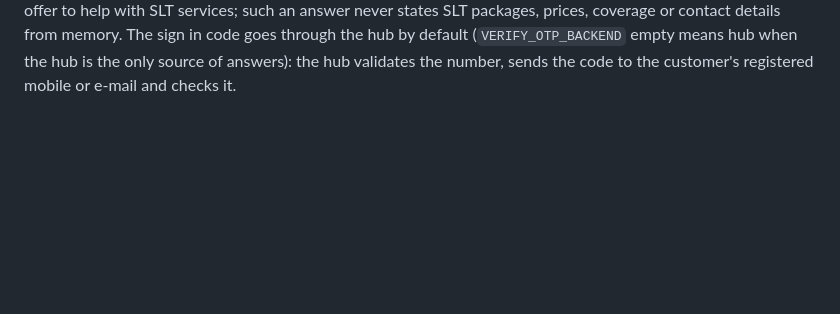
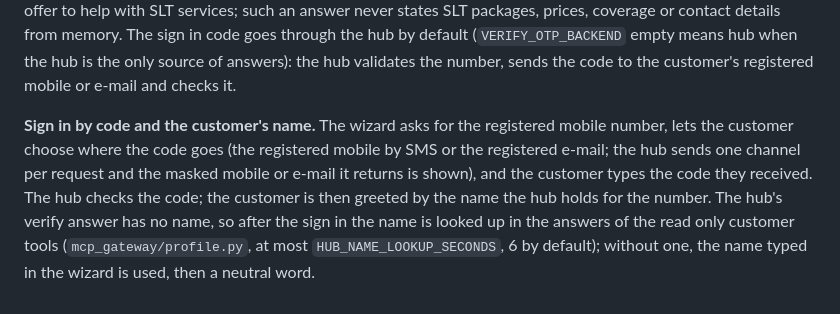
Before and after one commit to BhanukaJanappriya/voice-interaction-layer, a Markdown page: README.md, the part around the change. Drawn GitHub-style; blank space fills up the shorter version.

```diff
--- a/README.md
+++ b/README.md
@@ -851,3 +851,5 @@ tips) is answered politely from general knowledge, ending with an offer to help
 states SLT packages, prices, coverage or contact details from memory. The sign in code goes through the hub by default
 (`VERIFY_OTP_BACKEND` empty means hub when the hub is the only source of answers): the hub validates the number, sends the
 code to the customer's registered mobile or e-mail and checks it.
+
+**Sign in by code and the customer's name.** The wizard asks for the registered mobile number, lets the customer choose where the code goes (the registered mobile by SMS or the registered e-mail; the hub sends one channel per request and the masked mobile or e-mail it returns is shown), and the customer types the code they received. The hub checks the code; the customer is then greeted by the name the hub holds for the number. The hub's verify answer has no name, so after the sign in the name is looked up in the answers of the read only customer tools (`mcp_gateway/profile.py`, at most `HUB_NAME_LOOKUP_SECONDS`, 6 by default); without one, the name typed in the wizard is used, then a neutral word.
```
Also changed, not shown: KNOWN_LIMITATIONS.md (+2 -0 lines).
